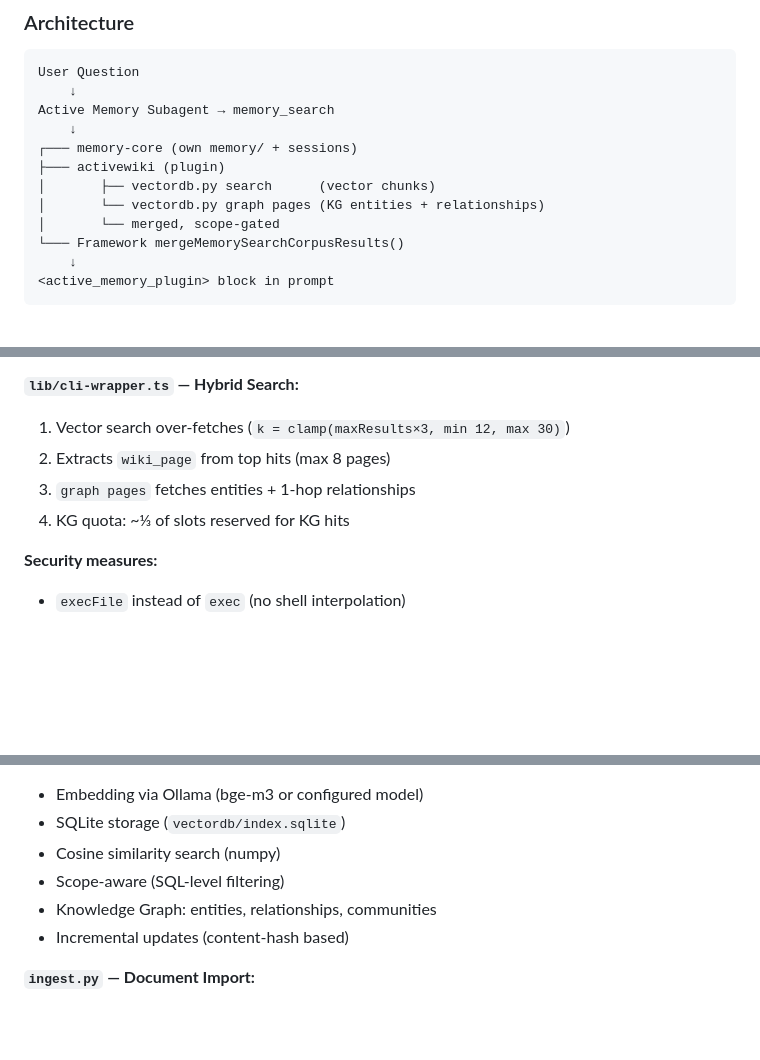
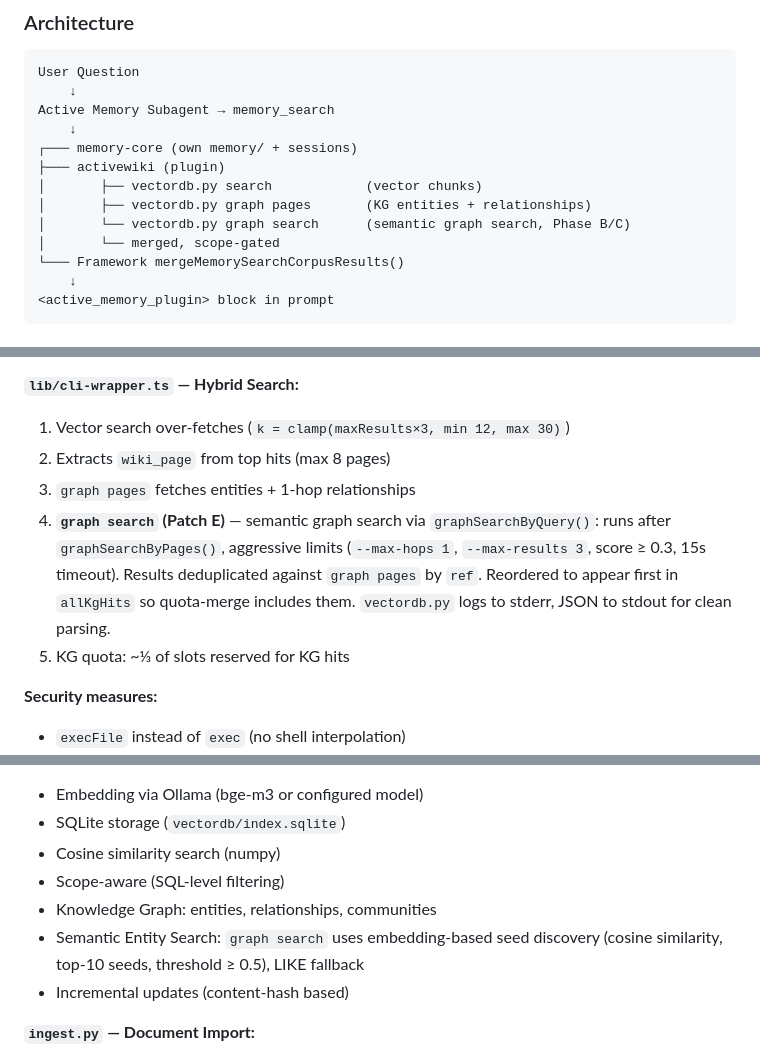
Before and after one commit to kiagentkronos-cell/activewiki-openclaw, a Markdown page: plugin/README.md, 3 parts joined by grey strips. Rendered like a GitHub page; blank space fills up the shorter version.

```diff
--- a/plugin/README.md
+++ b/plugin/README.md
@@ -25,8 +25,9 @@ Active Memory Subagent → memory_search
     ↓
 ┌─── memory-core (own memory/ + sessions)
 ├─── activewiki (plugin)
-│       ├── vectordb.py search      (vector chunks)
-│       └── vectordb.py graph pages (KG entities + relationships)
+│       ├── vectordb.py search            (vector chunks)
+│       ├── vectordb.py graph pages       (KG entities + relationships)
+│       └── vectordb.py graph search      (semantic graph search, Phase B/C)
 │       └── merged, scope-gated
 └─── Framework mergeMemorySearchCorpusResults()
     ↓
@@ -74,7 +75,8 @@ activewiki/
 1. Vector search over-fetches (`k = clamp(maxResults×3, min 12, max 30)`)
 2. Extracts `wiki_page` from top hits (max 8 pages)
 3. `graph pages` fetches entities + 1-hop relationships
-4. KG quota: ~⅓ of slots reserved for KG hits
+4. **`graph search` (Patch E)** — semantic graph search via `graphSearchByQuery()`: runs after `graphSearchByPages()`, aggressive limits (`--max-hops 1`, `--max-results 3`, score ≥ 0.3, 15s timeout). Results deduplicated against `graph pages` by `ref`. Reordered to appear first in `allKgHits` so quota-merge includes them. `vectordb.py` logs to stderr, JSON to stdout for clean parsing.
+5. KG quota: ~⅓ of slots reserved for KG hits
 
 **Security measures:**
 - `execFile` instead of `exec` (no shell interpolation)
@@ -105,6 +107,7 @@ activewiki/
 - Cosine similarity search (numpy)
 - Scope-aware (SQL-level filtering)
 - Knowledge Graph: entities, relationships, communities
+- Semantic Entity Search: `graph search` uses embedding-based seed discovery (cosine similarity, top-10 seeds, threshold ≥ 0.5), LIKE fallback
 - Incremental updates (content-hash based)
 
 **`ingest.py` — Document Import:**
```
Also changed, not shown: README.md (+4 -1 lines).
